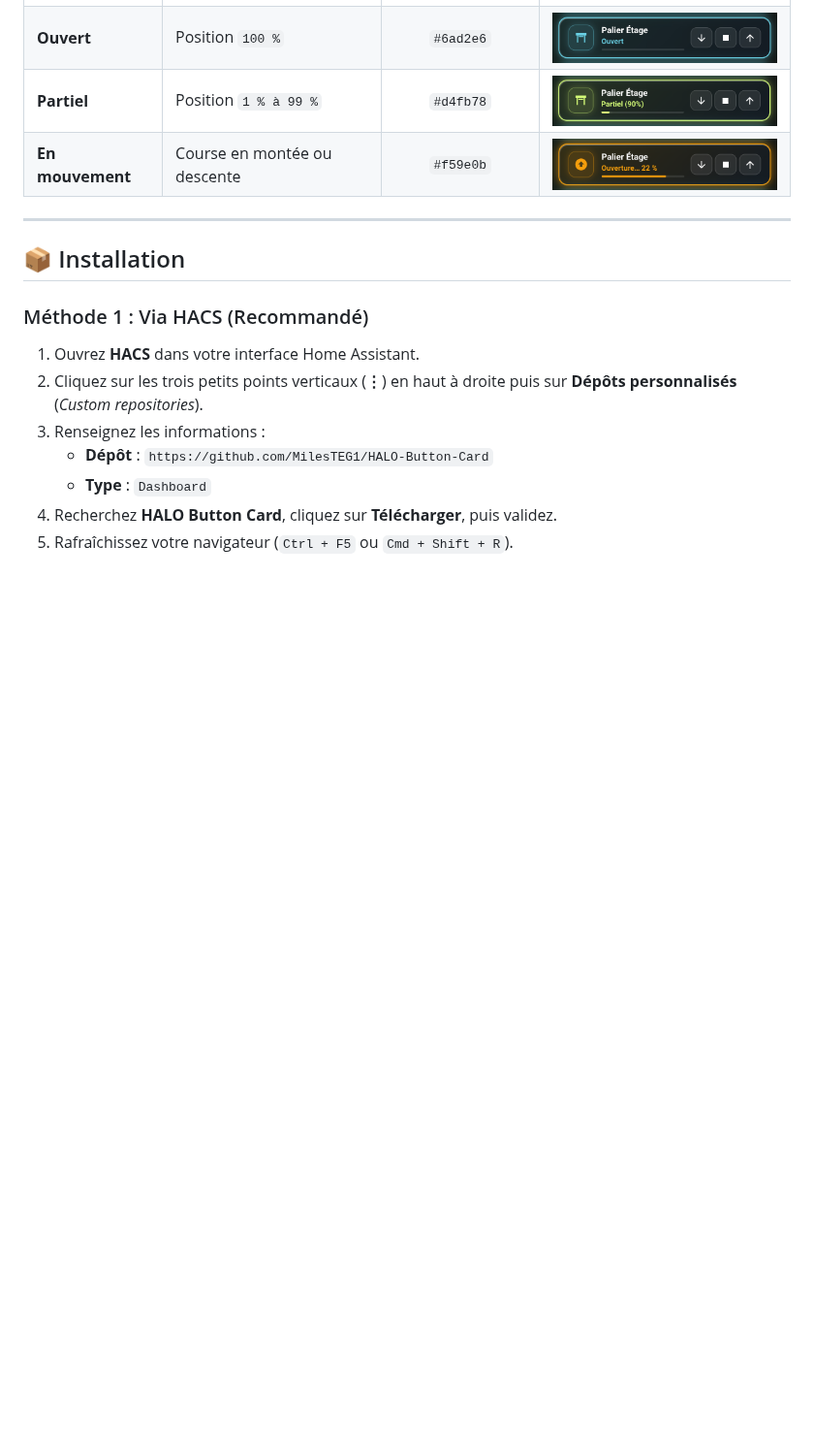
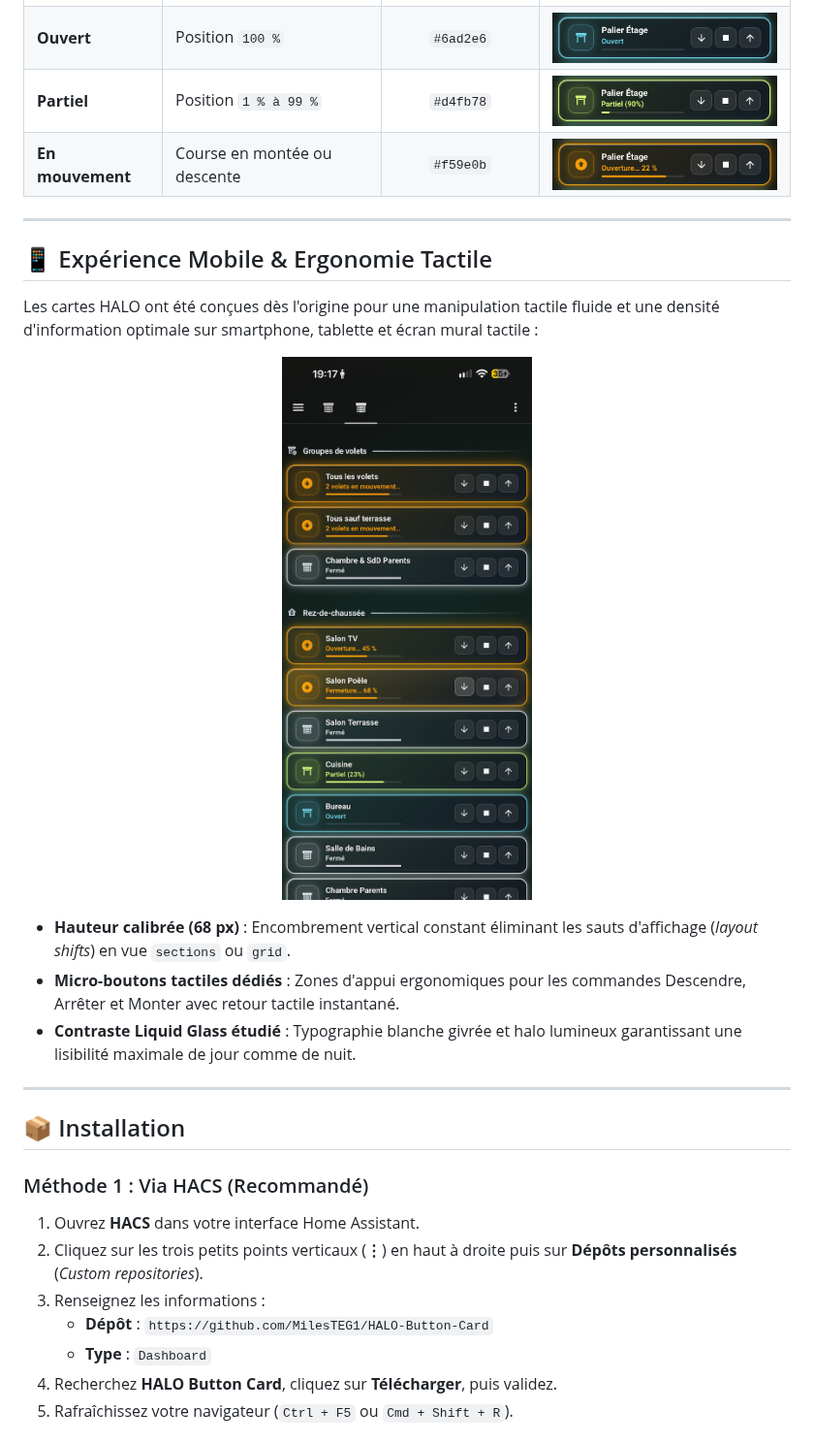
Before and after one commit to MilesTEG1/HALO-Button-Card, a Markdown page: README.fr.md, the part around one of its changes. Shown at 97% size. Rendered like a GitHub page; blank space fills up the shorter version.

```diff
--- a/README.fr.md
+++ b/README.fr.md
@@ -47,6 +47,20 @@ Chaque état dispose d'un halo coloré distinctif, illustré ici avec les couleu
 | **Ouvert** | Position `100 %` | `#6ad2e6` | <img src="docs/screenshots/03-state-open.png" alt="Volet Ouvert" width="280"/> |
 | **Partiel** | Position `1 % à 99 %` | `#d4fb78` | <img src="docs/screenshots/04-state-partial.png" alt="Volet Partiel" width="280"/> |
 | **En mouvement** | Course en montée ou descente | `#f59e0b` | <img src="docs/screenshots/05-state-moving.png" alt="Volet en Mouvement" width="280"/> |
+
+---
+
+## 📱 Expérience Mobile & Ergonomie Tactile
+
+Les cartes HALO ont été conçues dès l'origine pour une manipulation tactile fluide et une densité d'information optimale sur smartphone, tablette et écran mural tactile :
+
+<p align="center">
+  <img src="docs/screenshots/10-mobile-view-volets.png" alt="Aperçu mobile HALO Button Card" width="55%" />
+</p>
+
+- **Hauteur calibrée (68 px)** : Encombrement vertical constant éliminant les sauts d'affichage (*layout shifts*) en vue `sections` ou `grid`.
+- **Micro-boutons tactiles dédiés** : Zones d'appui ergonomiques pour les commandes Descendre, Arrêter et Monter avec retour tactile instantané.
+- **Contraste Liquid Glass étudié** : Typographie blanche givrée et halo lumineux garantissant une lisibilité maximale de jour comme de nuit.
 
 ---
 
```
Also changed, not shown: other parts of README.fr.md (+32 -5 lines), README.md (+46 -5 lines), docs/screenshots/06-editor-cover-card-general.png (renamed from docs/screenshots/06-editor-cover-card-general.png.png).
